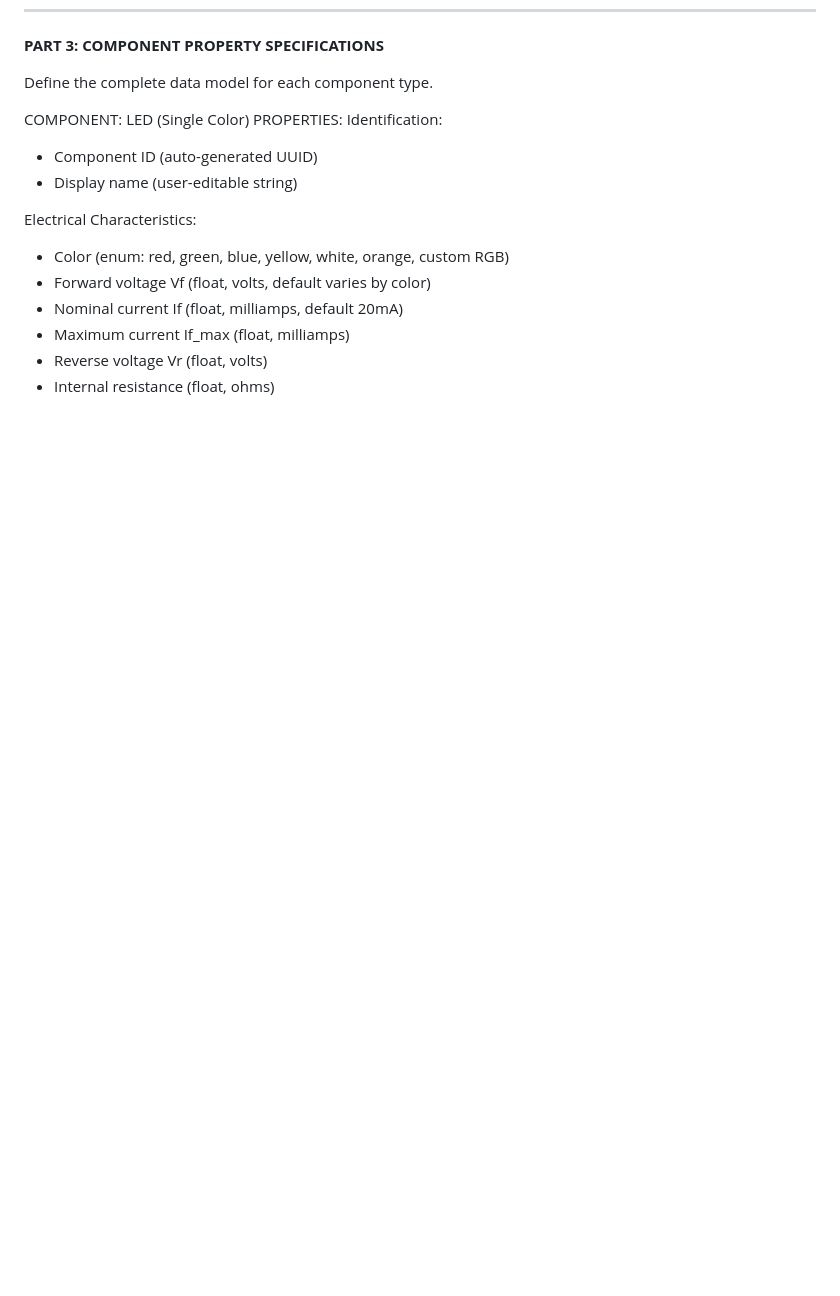
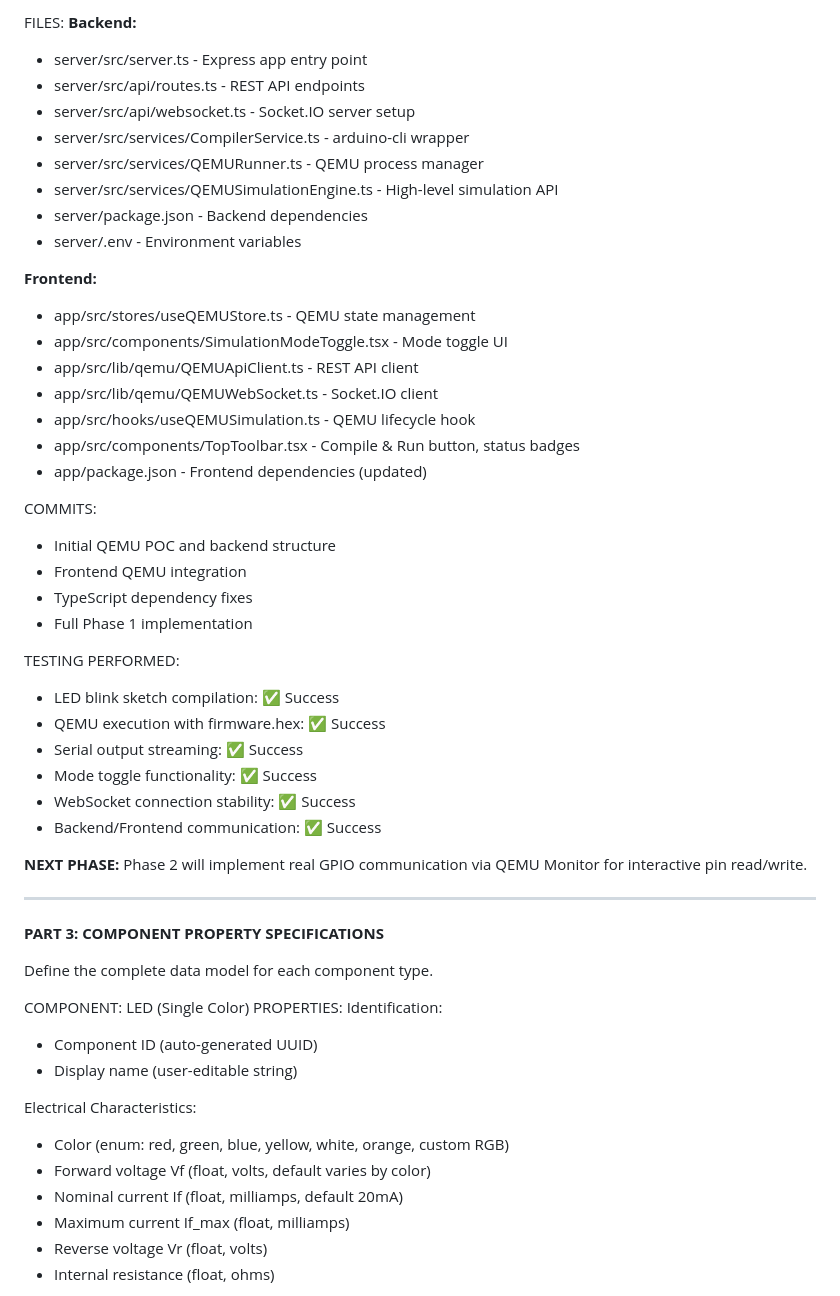
Before and after one commit to caiojordao84/neuroforge, a Markdown page: fixes.md, the part around one of its changes. GitHub-like rendering; blank space fills up the shorter version.

Commit message:
📝 docs: Update fixes.md - Phase 1 QEMU Integration COMPLETE

```diff
--- a/fixes.md
+++ b/fixes.md
@@ -491,3 +591,42 @@ FILES:
+FILES:
+**Backend:**
+- server/src/server.ts - Express app entry point
+- server/src/api/routes.ts - REST API endpoints
+- server/src/api/websocket.ts - Socket.IO server setup
+- server/src/services/CompilerService.ts - arduino-cli wrapper
+- server/src/services/QEMURunner.ts - QEMU process manager
+- server/src/services/QEMUSimulationEngine.ts - High-level simulation API
+- server/package.json - Backend dependencies
+- server/.env - Environment variables
+
+**Frontend:**
+- app/src/stores/useQEMUStore.ts - QEMU state management
+- app/src/components/SimulationModeToggle.tsx - Mode toggle UI
+- app/src/lib/qemu/QEMUApiClient.ts - REST API client
+- app/src/lib/qemu/QEMUWebSocket.ts - Socket.IO client
+- app/src/hooks/useQEMUSimulation.ts - QEMU lifecycle hook
+- app/src/components/TopToolbar.tsx - Compile & Run button, status badges
+- app/package.json - Frontend dependencies (updated)
+
+COMMITS:
+- Initial QEMU POC and backend structure
+- Frontend QEMU integration
+- TypeScript dependency fixes
+- Full Phase 1 implementation
+
+TESTING PERFORMED:
+- LED blink sketch compilation: ✅ Success
+- QEMU execution with firmware.hex: ✅ Success
+- Serial output streaming: ✅ Success
+- Mode toggle functionality: ✅ Success
+- WebSocket connection stability: ✅ Success
+- Backend/Frontend communication: ✅ Success
+
+**NEXT PHASE:**
+Phase 2 will implement real GPIO communication via QEMU Monitor for interactive pin read/write.
+
+---
+
 **PART 3: COMPONENT PROPERTY SPECIFICATIONS**
 
 Define the complete data model for each component type.
```
Also changed, not shown: other parts of fixes.md (+110 -4 lines).
